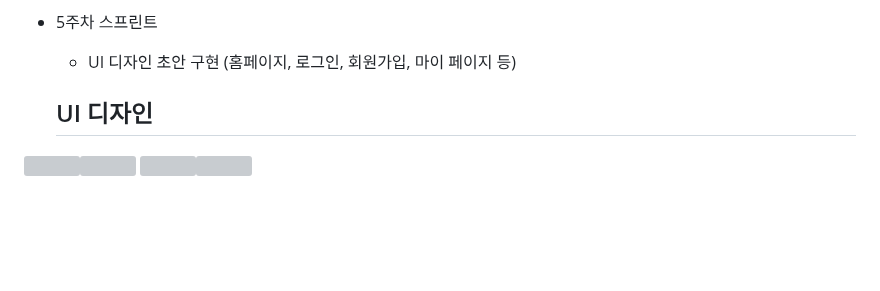
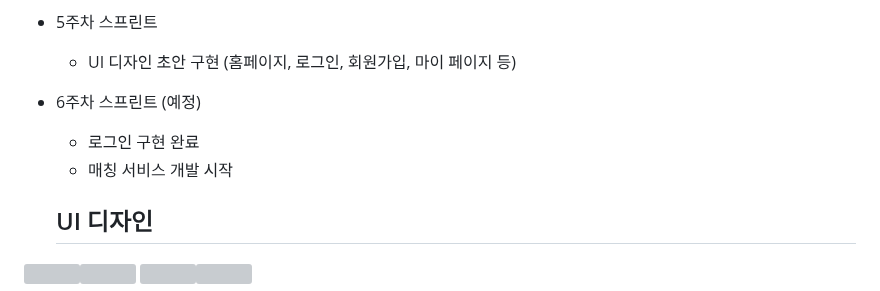
Before and after one commit to euiyang/2023_Capstone_design_areum, a Markdown page: README.md, the part around the change. Drawn GitHub-style; blank space fills up the shorter version; grey boxes are pictures that could not be loaded.

```diff
--- a/README.md
+++ b/README.md
@@ -94,6 +94,9 @@
 - 5주차 스프린트
   - UI 디자인 초안 구현 (홈페이지, 로그인, 회원가입, 마이 페이지 등)
 
+- 6주차 스프린트 (예정)
+  - 로그인 구현 완료
+  - 매칭 서비스 개발 시작
 
   ## UI 디자인
 <img src="https://user-images.githubusercontent.com/65746019/230911940-40f6dbaf-709e-4d7e-8087-a35e9f0797b6.jpeg"  width="500" height="800"/><img src="https://user-images.githubusercontent.com/65746019/230911992-9e3de0ce-2150-40e0-8fa4-1056bf0e0c31.jpeg"  width="500" height="800"/>
```
